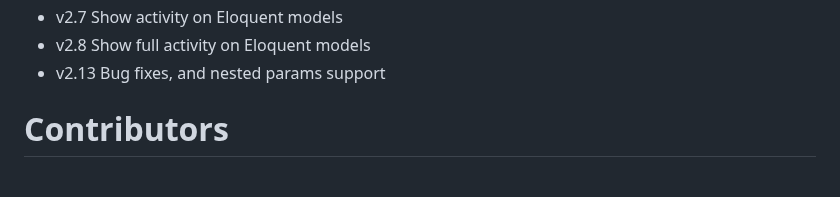
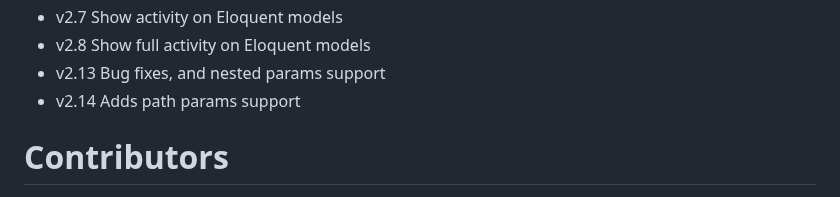
Before and after one commit to rakutentech/laravel-request-docs, a Markdown page: README.md, the part around the change. Rendered like a GitHub page.

```diff
--- a/README.md
+++ b/README.md
@@ -215,6 +215,7 @@ Fixing lints
 - v2.7 Show activity on Eloquent models
 - v2.8 Show full activity on Eloquent models
 - v2.13 Bug fixes, and nested params support
+- v2.14 Adds path params support
 
 
 # Contributors
```
